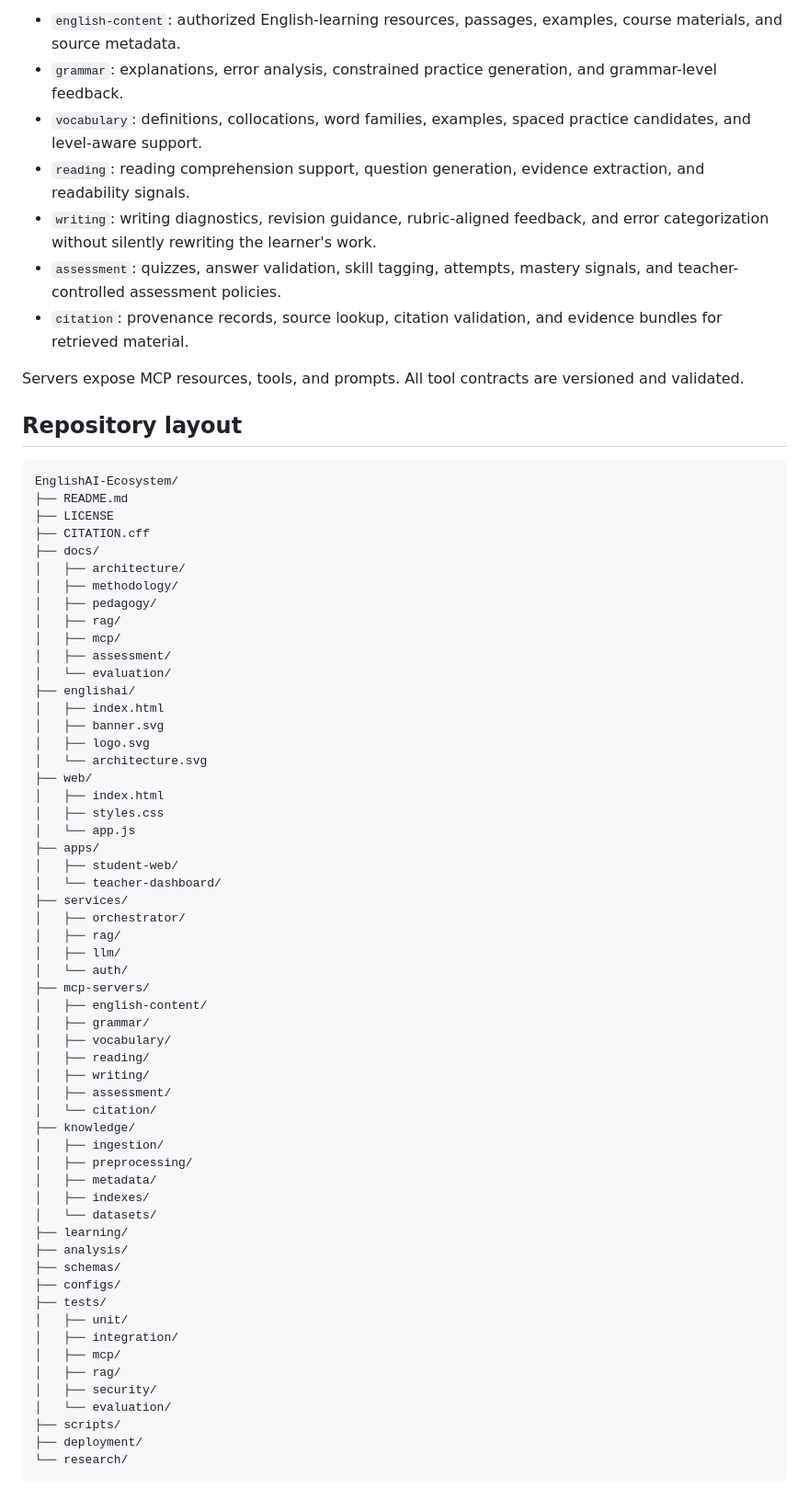
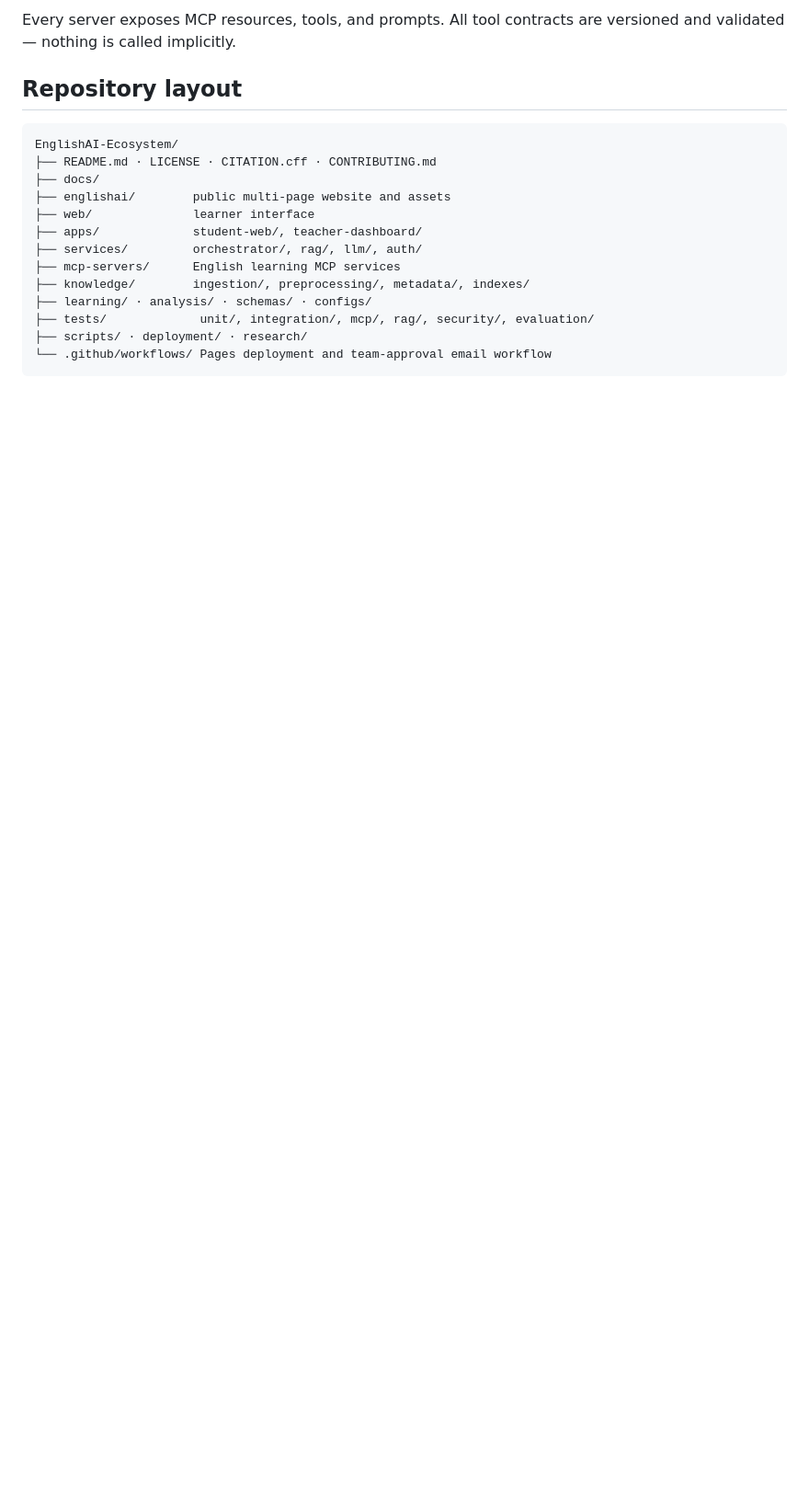
Before and after one commit to BurhanAbdullah/EnglishAI-Ecosystem, a Markdown page: README.md, the part around one of its changes. Shown at 92% size. GitHub-like rendering; blank space fills up the shorter version.

Commit message:
Update README for multi-page site and flexible local LLM model

````diff
--- a/README.md
+++ b/README.md
@@ -67,72 +122,20 @@ The first-class MCP servers are:
 
-- `english-content`: authorized English-learning resources, passages, examples, course materials, and source metadata.
-- `grammar`: explanations, error analysis, constrained practice generation, and grammar-level feedback.
-- `vocabulary`: definitions, collocations, word families, examples, spaced practice candidates, and level-aware support.
-- `reading`: reading comprehension support, question generation, evidence extraction, and readability signals.
-- `writing`: writing diagnostics, revision guidance, rubric-aligned feedback, and error categorization without silently rewriting the learner's work.
-- `assessment`: quizzes, answer validation, skill tagging, attempts, mastery signals, and teacher-controlled assessment policies.
-- `citation`: provenance records, source lookup, citation validation, and evidence bundles for retrieved material.
-
-Servers expose MCP resources, tools, and prompts. All tool contracts are versioned and validated.
+Every server exposes MCP resources, tools, and prompts. All tool contracts are versioned and validated — nothing is called implicitly.
 
 ## Repository layout
 
 ```text
 EnglishAI-Ecosystem/
-├── README.md
-├── LICENSE
-├── CITATION.cff
+├── README.md · LICENSE · CITATION.cff · CONTRIBUTING.md
 ├── docs/
-│   ├── architecture/
-│   ├── methodology/
-│   ├── pedagogy/
-│   ├── rag/
-│   ├── mcp/
-│   ├── assessment/
-│   └── evaluation/
-├── englishai/
-│   ├── index.html
-│   ├── banner.svg
-│   ├── logo.svg
-│   └── architecture.svg
-├── web/
-│   ├── index.html
-│   ├── styles.css
-│   └── app.js
-├── apps/
-│   ├── student-web/
-│   └── teacher-dashboard/
-├── services/
-│   ├── orchestrator/
-│   ├── rag/
-│   ├── llm/
-│   └── auth/
-├── mcp-servers/
-│   ├── english-content/
-│   ├── grammar/
-│   ├── vocabulary/
-│   ├── reading/
-│   ├── writing/
-│   ├── assessment/
-│   └── citation/
-├── knowledge/
-│   ├── ingestion/
-│   ├── preprocessing/
-│   ├── metadata/
-│   ├── indexes/
-│   └── datasets/
-├── learning/
-├── analysis/
-├── schemas/
-├── configs/
-├── tests/
-│   ├── unit/
-│   ├── integration/
-│   ├── mcp/
-│   ├── rag/
-│   ├── security/
-│   └── evaluation/
-├── scripts/
-├── deployment/
-└── research/
+├── englishai/        public multi-page website and assets
+├── web/              learner interface
+├── apps/             student-web/, teacher-dashboard/
+├── services/         orchestrator/, rag/, llm/, auth/
+├── mcp-servers/      English learning MCP services
+├── knowledge/        ingestion/, preprocessing/, metadata/, indexes/
+├── learning/ · analysis/ · schemas/ · configs/
+├── tests/             unit/, integration/, mcp/, rag/, security/, evaluation/
+├── scripts/ · deployment/ · research/
+└── .github/workflows/ Pages deployment and team-approval email workflow
 ```
````
Also changed, not shown: other parts of README.md (+113 -61 lines).
